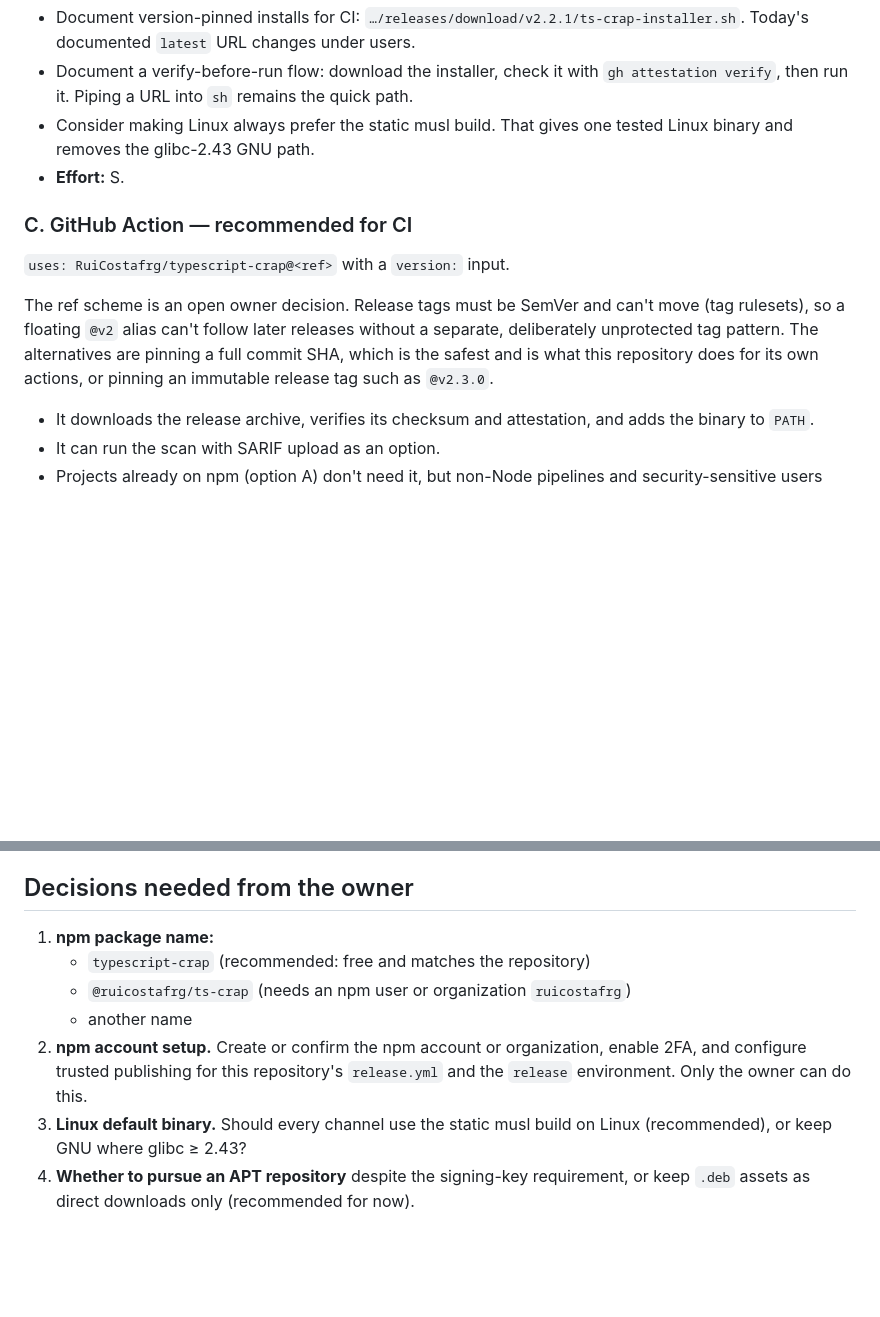
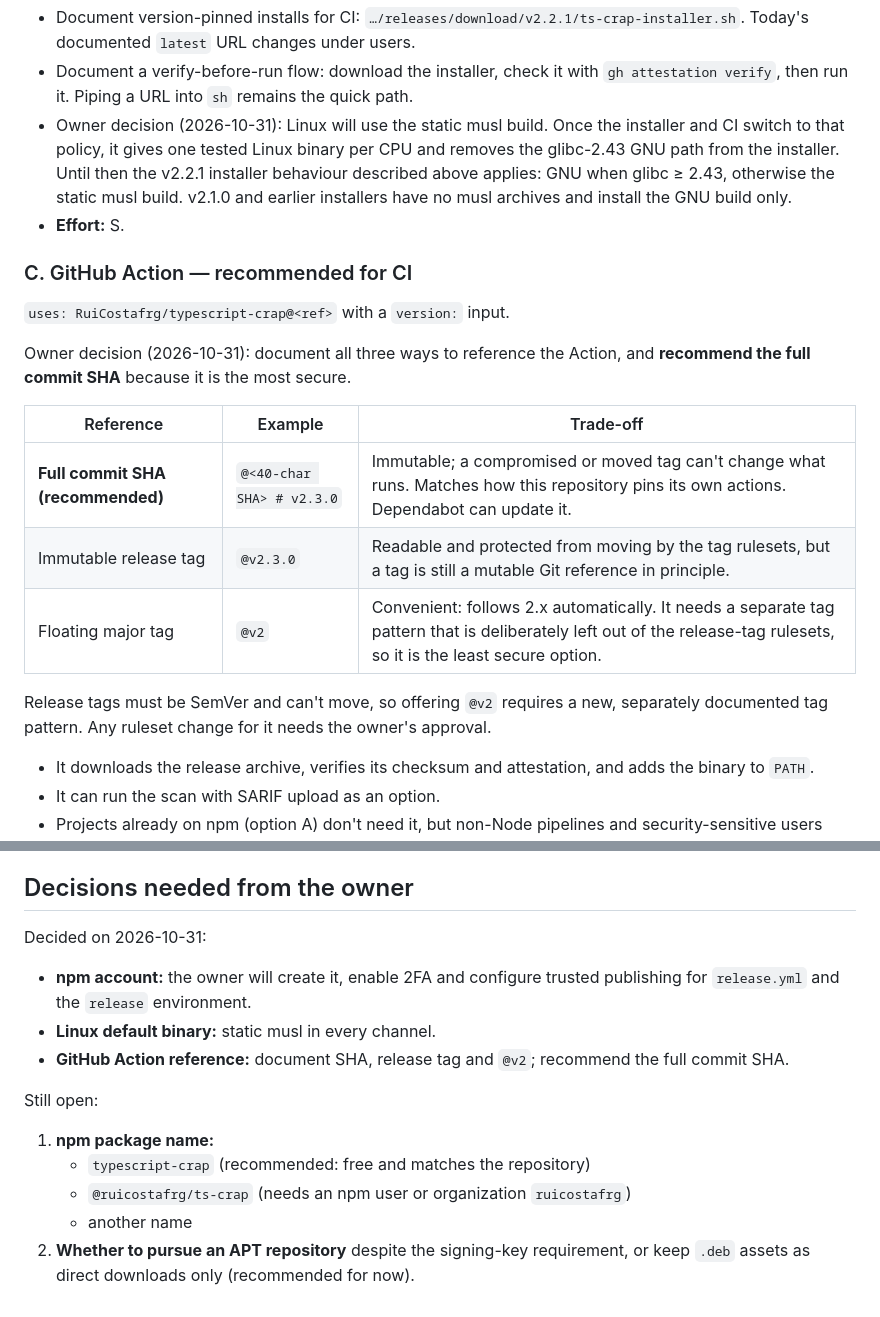
Before and after one commit to RuiCostafrg/typescript-crap, a Markdown page: docs/LINUX_DISTRIBUTION_STRATEGY.md, 2 parts joined by grey strips. Rendered like a GitHub page; blank space fills up the shorter version.

Commit message:
docs: record owner decisions on Linux binary and Action references (#45)
Linux will use the static musl build in every channel, pending the
installer change. The GitHub Action docs cover full commit SHA,
immutable release tag and floating @v2 references and recommend the
full SHA. The owner will create the npm account; the package name and
APT repository remain open. Update the work-stream status table.

Co-authored-by: Claude Opus 5.5 <noreply@anthropic.com>

```diff
--- a/docs/LINUX_DISTRIBUTION_STRATEGY.md
+++ b/docs/LINUX_DISTRIBUTION_STRATEGY.md
@@ -124,19 +124,30 @@ with the static musl build but are not verified. Improvements:
 - Document a verify-before-run flow: download the installer, check it with
   `gh attestation verify`, then run it. Piping a URL into `sh` remains the quick
   path.
-- Consider making Linux always prefer the static musl build. That gives one
-  tested Linux binary and removes the glibc-2.43 GNU path.
+- Owner decision (2026-10-31): Linux will use the static musl build. Once the
+  installer and CI switch to that policy, it gives one tested Linux binary per
+  CPU and removes the glibc-2.43 GNU path from the installer. Until then the
+  v2.2.1 installer behaviour described above applies: GNU when glibc ≥ 2.43,
+  otherwise the static musl build. v2.1.0 and earlier installers have no musl
+  archives and install the GNU build only.
 - **Effort:** S.
 
 ### C. GitHub Action — recommended for CI
 
 `uses: RuiCostafrg/typescript-crap@<ref>` with a `version:` input.
 
-The ref scheme is an open owner decision. Release tags must be SemVer and can't
-move (tag rulesets), so a floating `@v2` alias can't follow later releases
-without a separate, deliberately unprotected tag pattern. The alternatives are
-pinning a full commit SHA, which is the safest and is what this repository does
-for its own actions, or pinning an immutable release tag such as `@v2.3.0`.
+Owner decision (2026-10-31): document all three ways to reference the Action,
+and **recommend the full commit SHA** because it is the most secure.
+
+| Reference | Example | Trade-off |
+| --- | --- | --- |
+| **Full commit SHA (recommended)** | `@<40-char SHA> # v2.3.0` | Immutable; a compromised or moved tag can't change what runs. Matches how this repository pins its own actions. Dependabot can update it. |
+| Immutable release tag | `@v2.3.0` | Readable and protected from moving by the tag rulesets, but a tag is still a mutable Git reference in principle. |
+| Floating major tag | `@v2` | Convenient: follows 2.x automatically. It needs a separate tag pattern that is deliberately left out of the release-tag rulesets, so it is the least secure option. |
+
+Release tags must be SemVer and can't move, so offering `@v2` requires a new,
+separately documented tag pattern. Any ruleset change for it needs the owner's
+approval.
 
 - It downloads the release archive, verifies its checksum and attestation, and
   adds the binary to `PATH`.
@@ -234,14 +245,19 @@ Schedule (owner decision, 2026-10-30; see [WORK_PLAN.md](WORK_PLAN.md)):
 
 ## Decisions needed from the owner
 
+Decided on 2026-10-31:
+
+- **npm account:** the owner will create it, enable 2FA and configure trusted
+  publishing for `release.yml` and the `release` environment.
+- **Linux default binary:** static musl in every channel.
+- **GitHub Action reference:** document SHA, release tag and `@v2`; recommend
+  the full commit SHA.
+
+Still open:
+
 1. **npm package name:**
    - `typescript-crap` (recommended: free and matches the repository)
    - `@ruicostafrg/ts-crap` (needs an npm user or organization `ruicostafrg`)
    - another name
-2. **npm account setup.** Create or confirm the npm account or organization,
-   enable 2FA, and configure trusted publishing for this repository's
-   `release.yml` and the `release` environment. Only the owner can do this.
-3. **Linux default binary.** Should every channel use the static musl build on
-   Linux (recommended), or keep GNU where glibc ≥ 2.43?
-4. **Whether to pursue an APT repository** despite the signing-key requirement,
+2. **Whether to pursue an APT repository** despite the signing-key requirement,
    or keep `.deb` assets as direct downloads only (recommended for now).
```
Also changed, not shown: docs/WORK_PLAN.md (+14 -4 lines).
